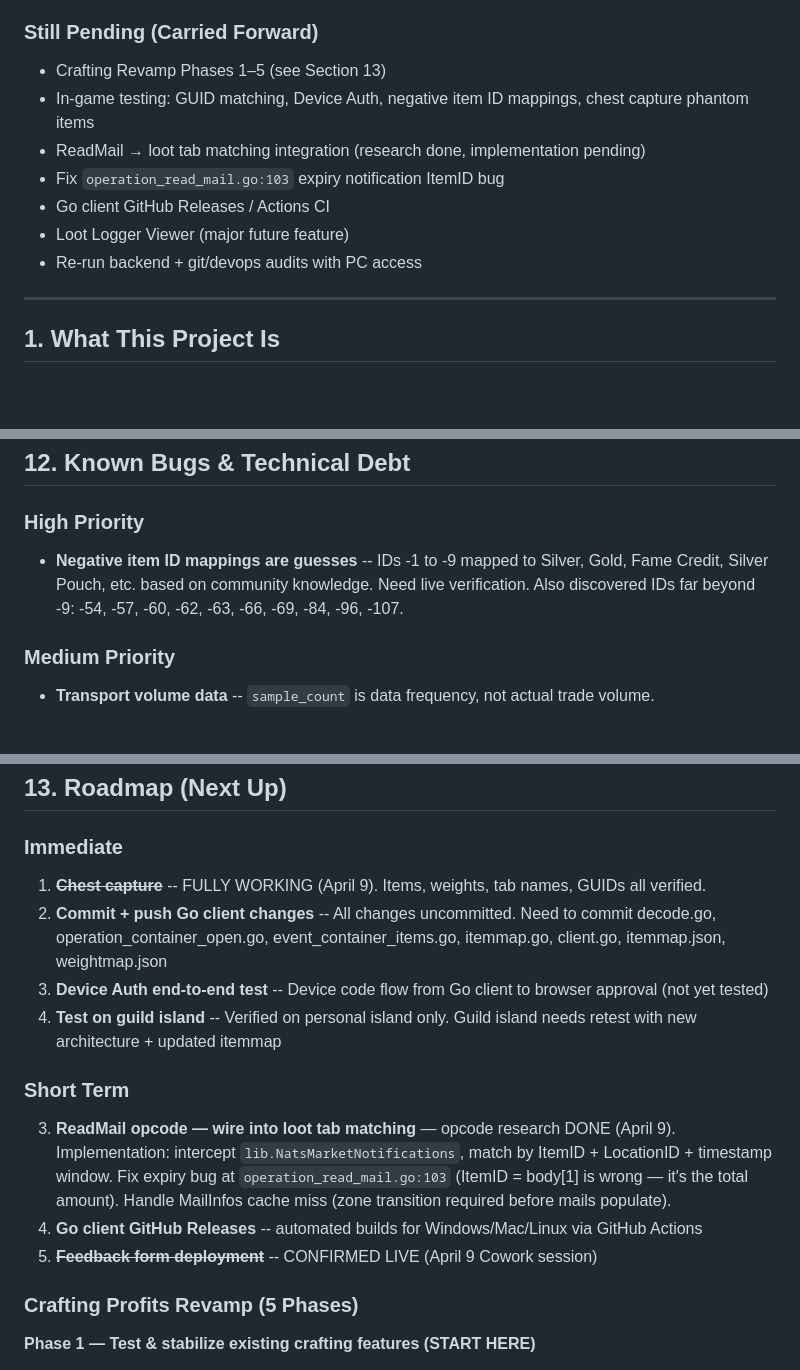
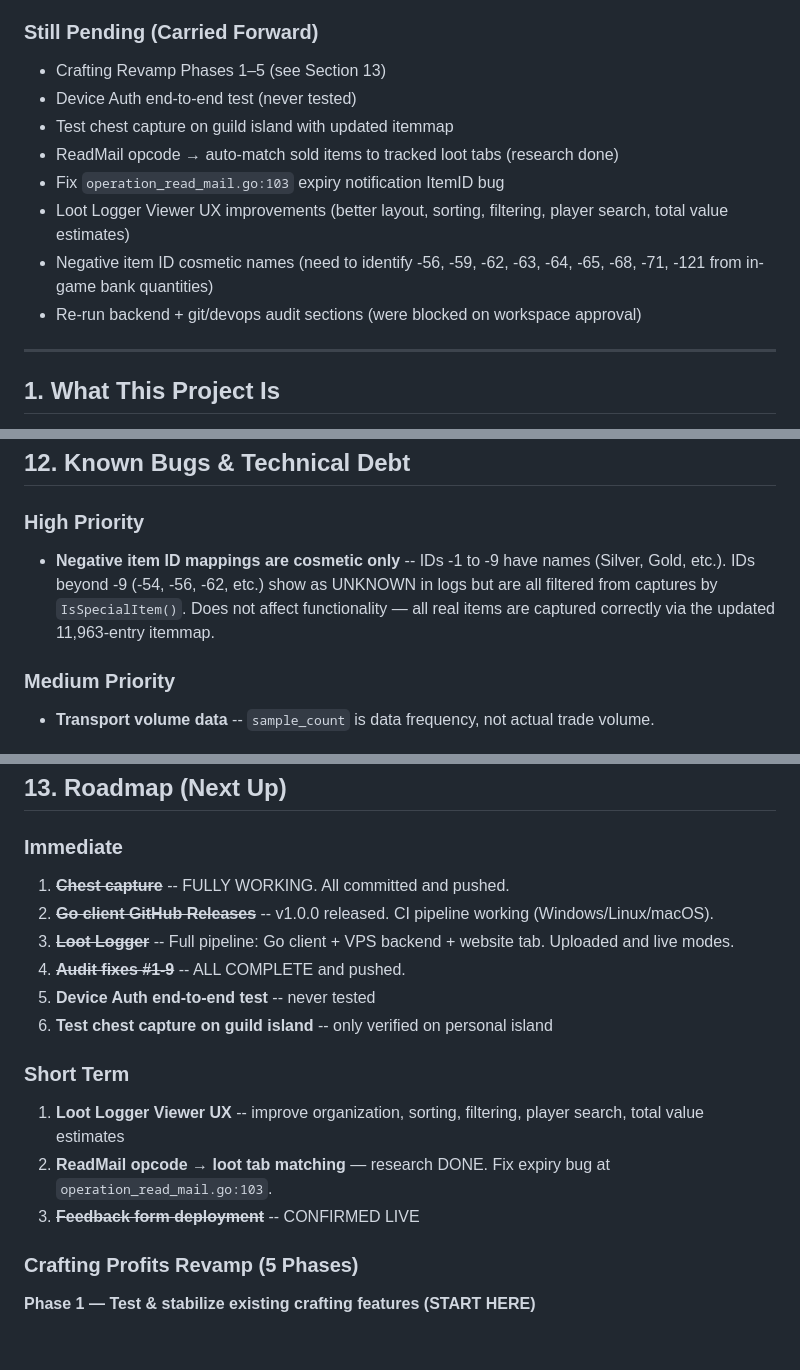
Before and after one commit to coldtouch/coldtouch-market-analyzer, a Markdown page: HANDOFF.md, 3 parts joined by grey strips. Rendered like a GitHub page; blank space fills up the shorter version.

```diff
--- a/HANDOFF.md
+++ b/HANDOFF.md
@@ -104,12 +104,13 @@ Session ran but report not fully captured. Needs re-run. Known issue from prior
 
 ### Still Pending (Carried Forward)
 - Crafting Revamp Phases 1–5 (see Section 13)
-- In-game testing: GUID matching, Device Auth, negative item ID mappings, chest capture phantom items
-- ReadMail → loot tab matching integration (research done, implementation pending)
+- Device Auth end-to-end test (never tested)
+- Test chest capture on guild island with updated itemmap
+- ReadMail opcode → auto-match sold items to tracked loot tabs (research done)
 - Fix `operation_read_mail.go:103` expiry notification ItemID bug
-- Go client GitHub Releases / Actions CI
-- Loot Logger Viewer (major future feature)
-- Re-run backend + git/devops audits with PC access
+- Loot Logger Viewer UX improvements (better layout, sorting, filtering, player search, total value estimates)
+- Negative item ID cosmetic names (need to identify -56, -59, -62, -63, -64, -65, -68, -71, -121 from in-game bank quantities)
+- Re-run backend + git/devops audit sections (were blocked on workspace approval)
 
 ---
 
@@ -454,7 +455,7 @@ go build -v ./...
 ## 12. Known Bugs & Technical Debt
 
 ### High Priority
-- **Negative item ID mappings are guesses** -- IDs -1 to -9 mapped to Silver, Gold, Fame Credit, Silver Pouch, etc. based on community knowledge. Need live verification. Also discovered IDs far beyond -9: -54, -57, -60, -62, -63, -66, -69, -84, -96, -107.
+- **Negative item ID mappings are cosmetic only** -- IDs -1 to -9 have names (Silver, Gold, etc.). IDs beyond -9 (-54, -56, -62, etc.) show as UNKNOWN in logs but are all filtered from captures by `IsSpecialItem()`. Does not affect functionality — all real items are captured correctly via the updated 11,963-entry itemmap.
 
 ### Medium Priority
 - **Transport volume data** -- `sample_count` is data frequency, not actual trade volume.
@@ -490,15 +491,17 @@ go build -v ./...
 ## 13. Roadmap (Next Up)
 
 ### Immediate
-1. ~~**Chest capture**~~ -- FULLY WORKING (April 9). Items, weights, tab names, GUIDs all verified.
-2. **Commit + push Go client changes** -- All changes uncommitted. Need to commit decode.go, operation_container_open.go, event_container_items.go, itemmap.go, client.go, itemmap.json, weightmap.json
-3. **Device Auth end-to-end test** -- Device code flow from Go client to browser approval (not yet tested)
-4. **Test on guild island** -- Verified on personal island only. Guild island needs retest with new architecture + updated itemmap
+1. ~~**Chest capture**~~ -- FULLY WORKING. All committed and pushed.
+2. ~~**Go client GitHub Releases**~~ -- v1.0.0 released. CI pipeline working (Windows/Linux/macOS).
+3. ~~**Loot Logger**~~ -- Full pipeline: Go client + VPS backend + website tab. Uploaded and live modes.
+4. ~~**Audit fixes #1-9**~~ -- ALL COMPLETE and pushed.
+5. **Device Auth end-to-end test** -- never tested
+6. **Test chest capture on guild island** -- only verified on personal island
 
 ### Short Term
-3. **ReadMail opcode — wire into loot tab matching** — opcode research DONE (April 9). Implementation: intercept `lib.NatsMarketNotifications`, match by ItemID + LocationID + timestamp window. Fix expiry bug at `operation_read_mail.go:103` (ItemID = body[1] is wrong — it's the total amount). Handle MailInfos cache miss (zone transition required before mails populate).
-4. **Go client GitHub Releases** -- automated builds for Windows/Mac/Linux via GitHub Actions
-5. ~~**Feedback form deployment**~~ -- CONFIRMED LIVE (April 9 Cowork session)
+1. **Loot Logger Viewer UX** -- improve organization, sorting, filtering, player search, total value estimates
+2. **ReadMail opcode → loot tab matching** — research DONE. Fix expiry bug at `operation_read_mail.go:103`.
+3. ~~**Feedback form deployment**~~ -- CONFIRMED LIVE
 
 ### Crafting Profits Revamp (5 Phases)
 
```
Also changed, not shown: other parts of HANDOFF.md (+17 -1 lines), CLAUDE.md (+21 -9 lines).
